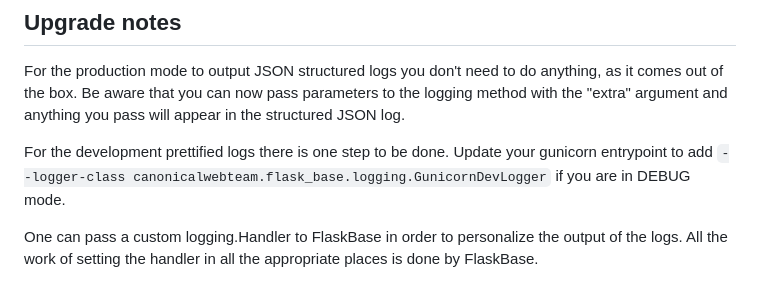
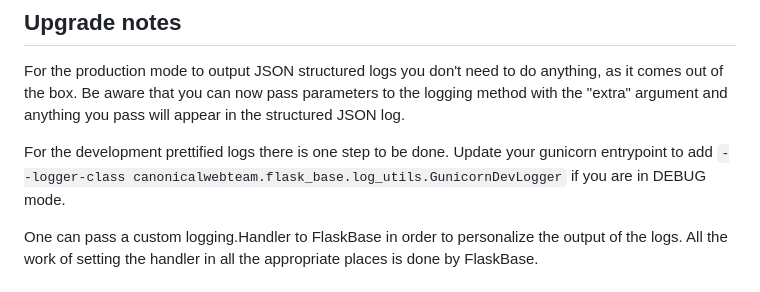
Before and after one commit to canonical/canonicalwebteam.flask-base, a Markdown page: CHANGELOG.md, the part around the change. GitHub-like rendering.

```diff
--- a/CHANGELOG.md
+++ b/CHANGELOG.md
@@ -14,7 +14,7 @@ Be aware that you can now pass parameters to the logging method with the "extra"
 will appear in the structured JSON log.
 
 For the development prettified logs there is one step to be done.
-Update your gunicorn entrypoint to add `--logger-class canonicalwebteam.flask_base.logging.GunicornDevLogger`
+Update your gunicorn entrypoint to add `--logger-class canonicalwebteam.flask_base.log_utils.GunicornDevLogger`
 if you are in DEBUG mode.
 
 One can pass a custom logging.Handler to FlaskBase in order to personalize the output of the logs.
```
Also changed, not shown: README.md (+1 -1 lines).
